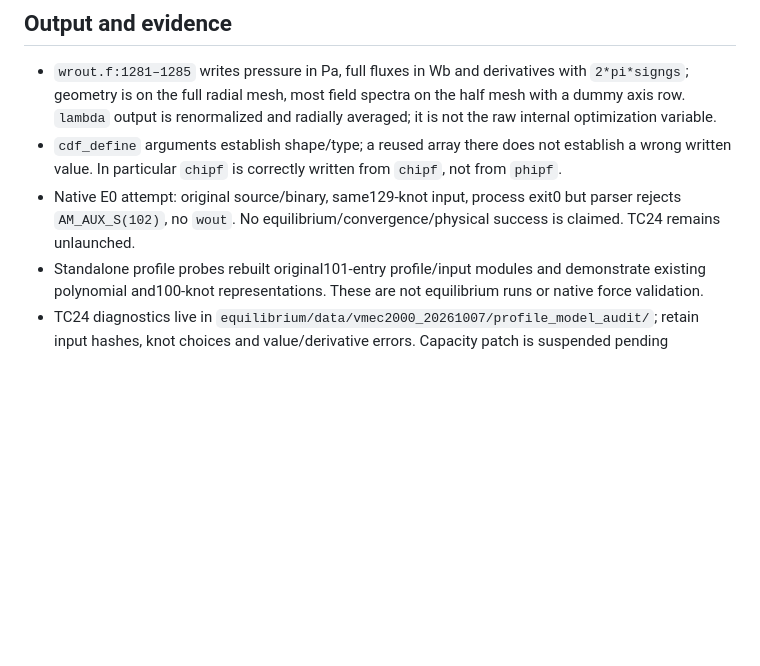
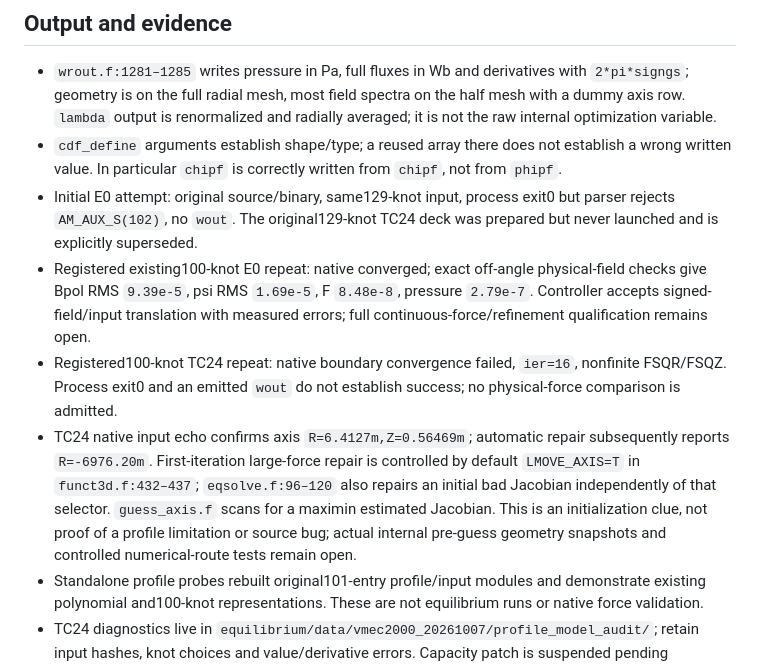
Before and after one commit to itpplasma/writeups, a Markdown page: theory/vmec2000_equilibrium_source_correspondence.md, the part around the change. GitHub-like rendering; blank space fills up the shorter version.

Commit message:
Record native VMEC field validation and failed TC24 axis repair

```diff
--- a/theory/vmec2000_equilibrium_source_correspondence.md
+++ b/theory/vmec2000_equilibrium_source_correspondence.md
@@ -63,7 +63,10 @@
 
 - `wrout.f:1281–1285` writes pressure in Pa, full fluxes in Wb and derivatives with `2*pi*signgs`; geometry is on the full radial mesh, most field spectra on the half mesh with a dummy axis row. `lambda` output is renormalized and radially averaged; it is not the raw internal optimization variable.
 - `cdf_define` arguments establish shape/type; a reused array there does not establish a wrong written value. In particular `chipf` is correctly written from `chipf`, not from `phipf`.
-- Native E0 attempt: original source/binary, same129-knot input, process exit0 but parser rejects `AM_AUX_S(102)`, no `wout`. No equilibrium/convergence/physical success is claimed. TC24 remains unlaunched.
+- Initial E0 attempt: original source/binary, same129-knot input, process exit0 but parser rejects `AM_AUX_S(102)`, no `wout`. The original129-knot TC24 deck was prepared but never launched and is explicitly superseded.
+- Registered existing100-knot E0 repeat: native converged; exact off-angle physical-field checks give Bpol RMS `9.39e-5`, psi RMS `1.69e-5`, F `8.48e-8`, pressure `2.79e-7`. Controller accepts signed-field/input translation with measured errors; full continuous-force/refinement qualification remains open.
+- Registered100-knot TC24 repeat: native boundary convergence failed, `ier=16`, nonfinite FSQR/FSQZ. Process exit0 and an emitted `wout` do not establish success; no physical-force comparison is admitted.
+- TC24 native input echo confirms axis `R=6.4127m,Z=0.56469m`; automatic repair subsequently reports `R=-6976.20m`. First-iteration large-force repair is controlled by default `LMOVE_AXIS=T` in `funct3d.f:432–437`; `eqsolve.f:96–120` also repairs an initial bad Jacobian independently of that selector. `guess_axis.f` scans for a maximin estimated Jacobian. This is an initialization clue, not proof of a profile limitation or source bug; actual internal pre-guess geometry snapshots and controlled numerical-route tests remain open.
 - Standalone profile probes rebuilt original101-entry profile/input modules and demonstrate existing polynomial and100-knot representations. These are not equilibrium runs or native force validation.
 - TC24 diagnostics live in `equilibrium/data/vmec2000_20261007/profile_model_audit/`; retain input hashes, knot choices and value/derivative errors. Capacity patch is suspended pending comparison of existing representations.
 - Official [VMEC documentation](https://princetonuniversity.github.io/STELLOPT/VMEC.html) describes the energy/field model. Its linked [namelist page](https://princetonuniversity.github.io/STELLOPT/VMEC%20Input%20Namelist%20(v8.47)) labels itself v8.47 and omits current auxiliary-model details. The variation equation on the theory page appears to omit the square of field magnitude; compare dimensionally and with implemented `B^i B_i` before reusing it. No code error follows from that documentation typo.
```
